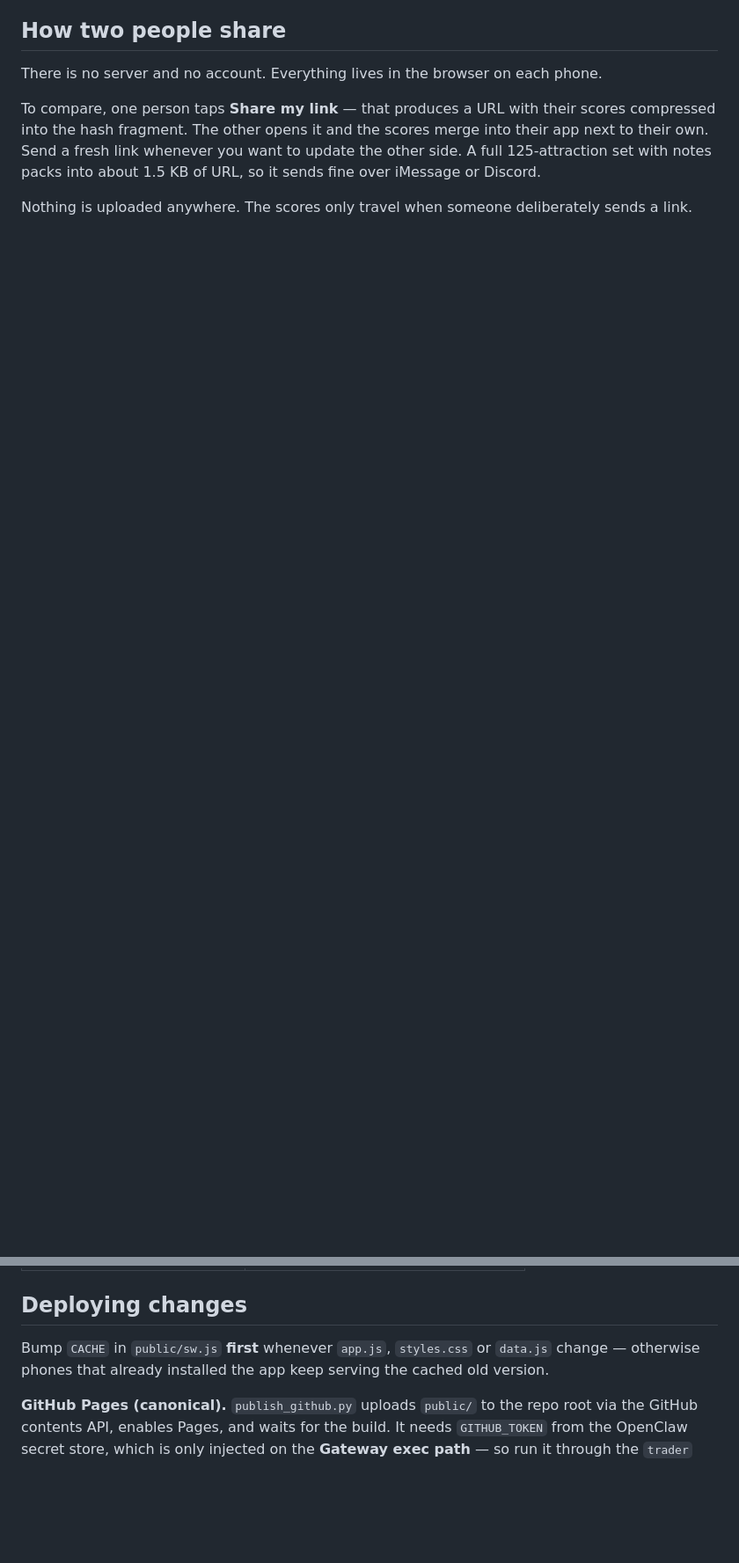
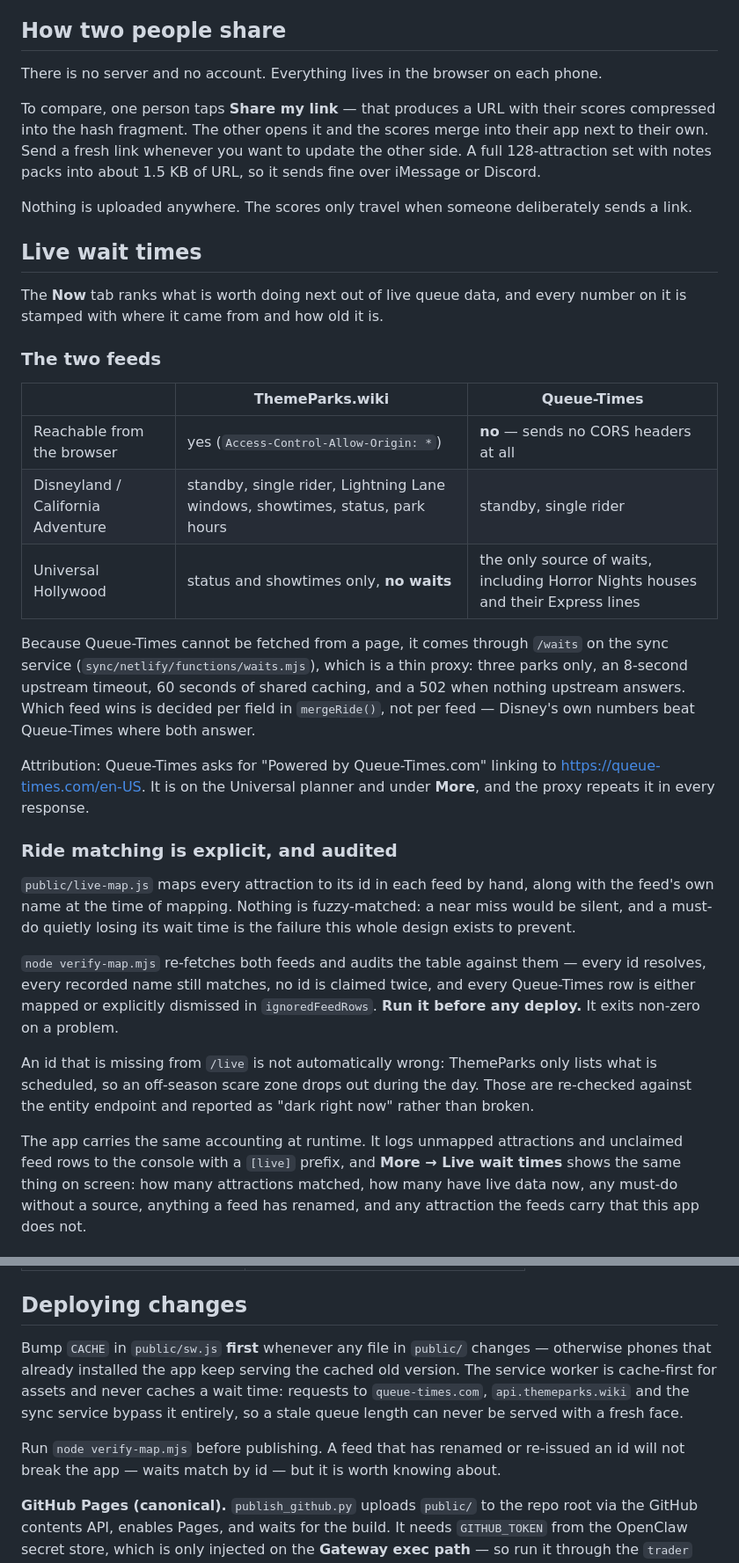
Before and after one commit to DdotRhodes/ride-rater, a Markdown page: README.md, 2 parts joined by grey strips. Shown at 88% size. Drawn GitHub-style; blank space fills up the shorter version.

```diff
--- a/README.md
+++ b/README.md
@@ -28,8 +30,55 @@ There is no server and no account. Everything lives in the browser on each phone
 To compare, one person taps **Share my link** — that produces a URL with their scores
 compressed into the hash fragment. The other opens it and the scores merge into their
 app next to their own. Send a fresh link whenever you want to update the other side.
-A full 125-attraction set with notes packs into about 1.5 KB of URL, so it sends fine
+A full 128-attraction set with notes packs into about 1.5 KB of URL, so it sends fine
 over iMessage or Discord.
 
 Nothing is uploaded anywhere. The scores only travel when someone deliberately sends
 a link.
+
+## Live wait times
+
+The **Now** tab ranks what is worth doing next out of live queue data, and every
+number on it is stamped with where it came from and how old it is.
+
+### The two feeds
+
+| | ThemeParks.wiki | Queue-Times |
+|---|---|---|
+| Reachable from the browser | yes (`Access-Control-Allow-Origin: *`) | **no** — sends no CORS headers at all |
+| Disneyland / California Adventure | standby, single rider, Lightning Lane windows, showtimes, status, park hours | standby, single rider |
+| Universal Hollywood | status and showtimes only, **no waits** | the only source of waits, including Horror Nights houses and their Express lines |
+
+Because Queue-Times cannot be fetched from a page, it comes through `/waits` on the
+sync service (`sync/netlify/functions/waits.mjs`), which is a thin proxy: three parks
+only, an 8-second upstream timeout, 60 seconds of shared caching, and a 502 when
+nothing upstream answers. Which feed wins is decided per field in `mergeRide()`, not
+per feed — Disney's own numbers beat Queue-Times where both answer.
+
+Attribution: Queue-Times asks for "Powered by Queue-Times.com" linking to
+<https://queue-times.com/en-US>. It is on the Universal planner and under **More**,
+and the proxy repeats it in every response.
+
+### Ride matching is explicit, and audited
+
+`public/live-map.js` maps every attraction to its id in each feed by hand, along with
+the feed's own name at the time of mapping. Nothing is fuzzy-matched: a near miss
+would be silent, and a must-do quietly losing its wait time is the failure this whole
+design exists to prevent.
+
+`node verify-map.mjs` re-fetches both feeds and audits the table against them — every
+id resolves, every recorded name still matches, no id is claimed twice, and every
+Queue-Times row is either mapped or explicitly dismissed in `ignoredFeedRows`. **Run
+it before any deploy.** It exits non-zero on a problem.
+
+An id that is missing from `/live` is not automatically wrong: ThemeParks only lists
+what is scheduled, so an off-season scare zone drops out during the day. Those are
+re-checked against the entity endpoint and reported as "dark right now" rather than
+broken.
+
+The app carries the same accounting at runtime. It logs unmapped attractions and
+unclaimed feed rows to the console with a `[live]` prefix, and **More → Live wait
+times** shows the same thing on screen: how many attractions matched, how many have
+live data now, any must-do without a source, anything a feed has renamed, and any
+attraction the feeds carry that this app does not.
+
@@ -74,9 +166,14 @@ To refresh the list later, pull `/v1/entity/<parkId>/children` for each park:
 
 ## Deploying changes
 
-Bump `CACHE` in `public/sw.js` **first** whenever `app.js`, `styles.css` or `data.js`
-change — otherwise phones that already installed the app keep serving the cached old
-version.
+Bump `CACHE` in `public/sw.js` **first** whenever any file in `public/` changes —
+otherwise phones that already installed the app keep serving the cached old version.
+The service worker is cache-first for assets and never caches a wait time: requests to
+`queue-times.com`, `api.themeparks.wiki` and the sync service bypass it entirely, so a
+stale queue length can never be served with a fresh face.
+
+Run `node verify-map.mjs` before publishing. A feed that has renamed or re-issued an
+id will not break the app — waits match by id — but it is worth knowing about.
 
 **GitHub Pages (canonical).** `publish_github.py` uploads `public/` to the repo root via
 the GitHub contents API, enables Pages, and waits for the build. It needs `GITHUB_TOKEN`
```
Also changed, not shown: other parts of README.md (+47 -2 lines).
